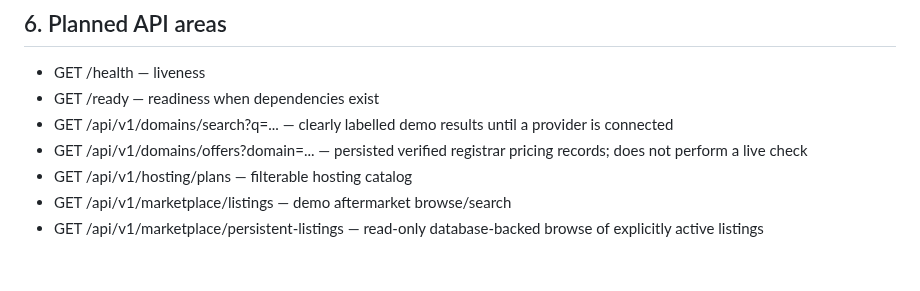
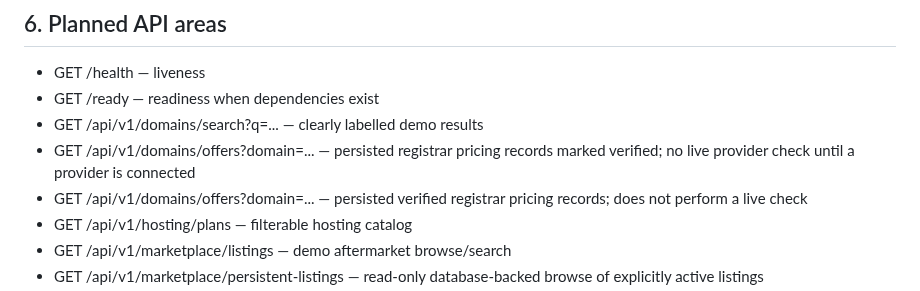
Before and after one commit to digiservbiz/Domhostify, a Markdown page: docs/ARCHITECTURE.md, the part around the change. Rendered like a GitHub page; blank space fills up the shorter version.

Commit message:
Document persisted registrar pricing endpoint

```diff
--- a/docs/ARCHITECTURE.md
+++ b/docs/ARCHITECTURE.md
@@ -40,7 +40,8 @@ Use migrations for schema changes. Monetary values require decimal-safe storage
 ## 6. Planned API areas
 - GET /health — liveness
 - GET /ready — readiness when dependencies exist
-- GET /api/v1/domains/search?q=... — clearly labelled demo results until a provider is connected
+- GET /api/v1/domains/search?q=... — clearly labelled demo results
+- GET /api/v1/domains/offers?domain=... — persisted registrar pricing records marked verified; no live provider check until a provider is connected
 - GET /api/v1/domains/offers?domain=... — persisted verified registrar pricing records; does not perform a live check
 - GET /api/v1/hosting/plans — filterable hosting catalog
 - GET /api/v1/marketplace/listings — demo aftermarket browse/search
```
